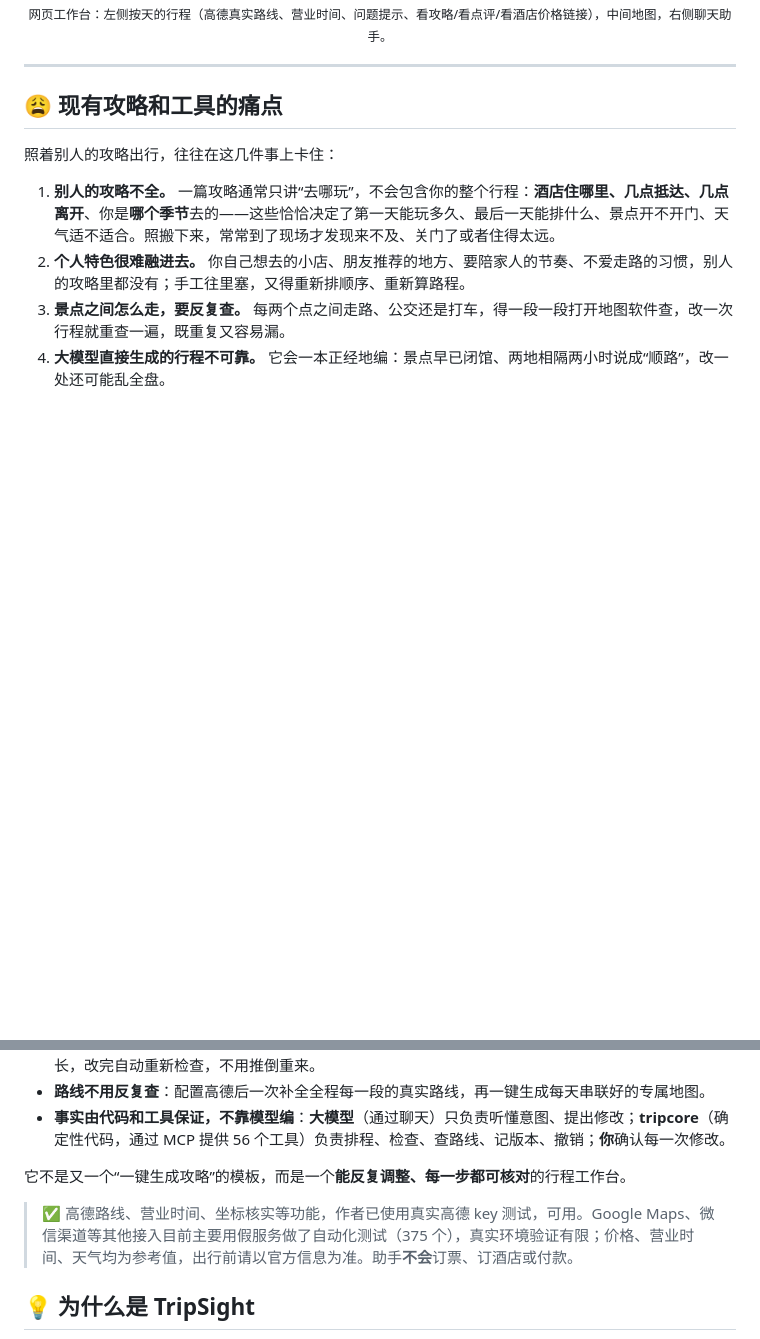
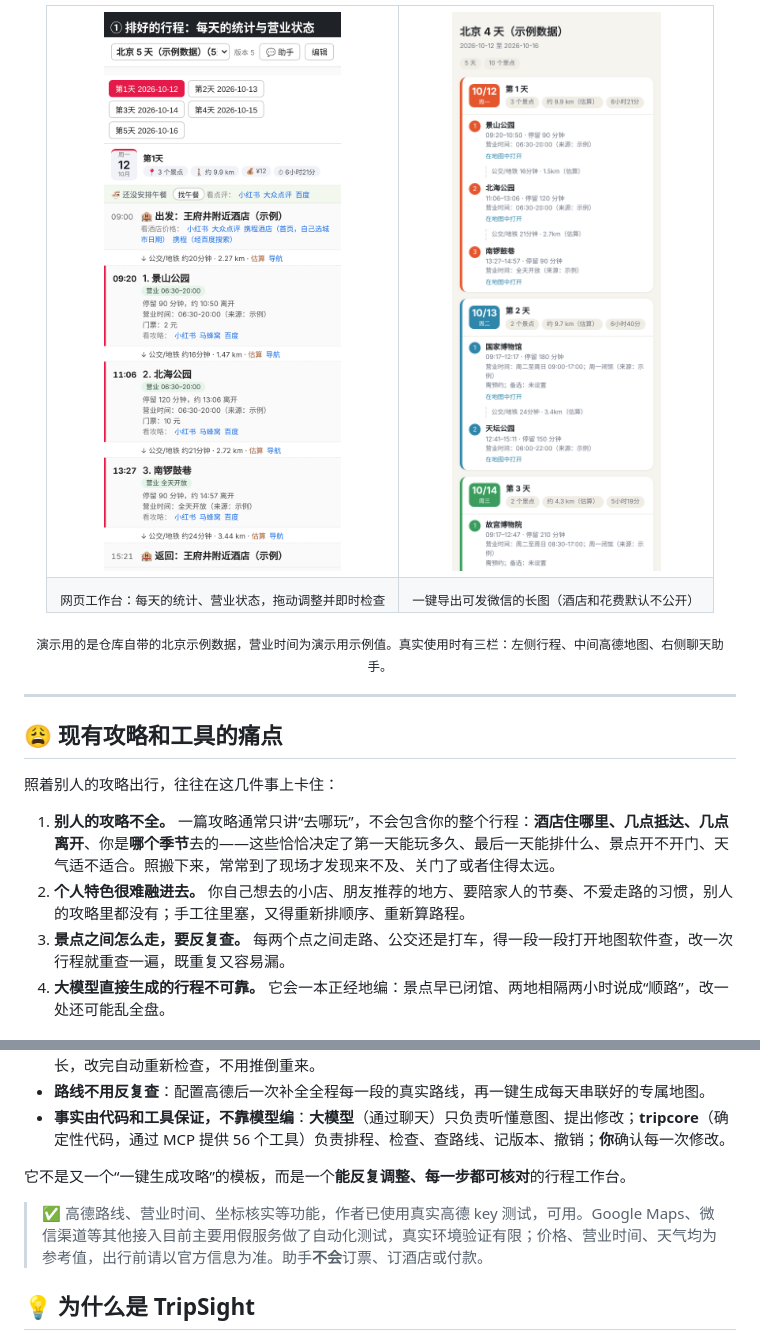
Before and after one commit to lvshangke/TripSight, a Markdown page: README.md, 2 parts joined by grey strips. GitHub-like rendering; pictures changed too: docs/images/demo.gif (added), docs/images/share-demo.png (added); blank space fills up the shorter version.

Commit message:
README 首屏：演示 GIF、可分享长图和一句话卖点
- 用北京示例数据录制：拖动故宫到周一，代码立刻提示闭馆和超出节奏上限
- 首屏不再使用含个人数据可能性的旧截图（旧文件仍在 docs/images/，未引用）
- 去掉写死的测试数量

```diff
--- a/README.md
+++ b/README.md
@@ -19,5 +19,16 @@
 
-<sub>网页工作台：左侧按天的行程（高德真实路线、营业时间、问题提示、看攻略/看点评/看酒店价格链接），中间地图，右侧聊天助手。</sub>
+<table>
+<tr>
+<td align="center" valign="top"><img src="docs/images/demo.gif" alt="TripSight 演示：拖动景点，代码立刻检查" width="420"></td>
+<td align="center" valign="top"><img src="docs/images/share-demo.png" alt="可分享的行程长图（默认不含酒店和花费）" width="300"></td>
+</tr>
+<tr>
+<td align="center"><sub>网页工作台：每天的统计、营业状态，拖动调整并即时检查</sub></td>
+<td align="center"><sub>一键导出可发微信的长图（酒店和花费默认不公开）</sub></td>
+</tr>
+</table>
+
+<sub>演示用的是仓库自带的北京示例数据，营业时间为演示用示例值。真实使用时有三栏：左侧行程、中间高德地图、右侧聊天助手。</sub>
 
 </div>
 
@@ -44,7 +55,7 @@ TripSight 把这些问题拆开来解决：
 
 它不是又一个“一键生成攻略”的模板，而是一个**能反复调整、每一步都可核对**的行程工作台。
 
-> ✅ 高德路线、营业时间、坐标核实等功能，作者已使用真实高德 key 测试，可用。Google Maps、微信渠道等其他接入目前主要用假服务做了自动化测试（375 个），真实环境验证有限；价格、营业时间、天气均为参考值，出行前请以官方信息为准。助手**不会**订票、订酒店或付款。
+> ✅ 高德路线、营业时间、坐标核实等功能，作者已使用真实高德 key 测试，可用。Google Maps、微信渠道等其他接入目前主要用假服务做了自动化测试，真实环境验证有限；价格、营业时间、天气均为参考值，出行前请以官方信息为准。助手**不会**订票、订酒店或付款。
 
 ## 💡 为什么是 TripSight
 
```
Also changed, not shown: other parts of README.md (+1 -1 lines), README.en.md (+14 -3 lines).
